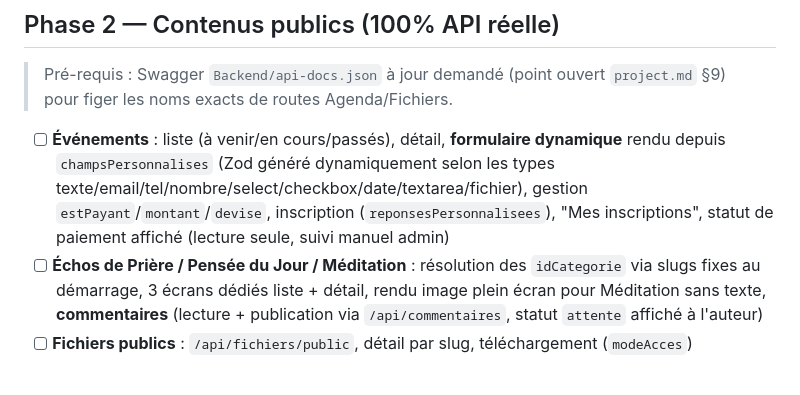
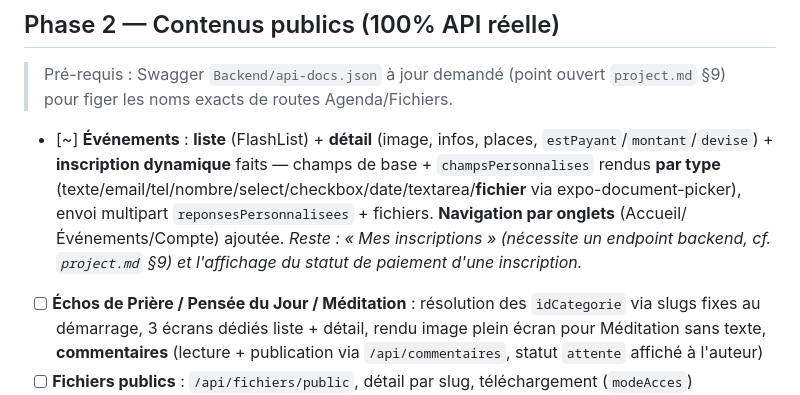
Before and after one commit to Akon2020/BHS, a Markdown page: Mobile/plan.md, the part around the change. Drawn GitHub-style; blank space fills up the shorter version.

```diff
--- a/Mobile/plan.md
+++ b/Mobile/plan.md
@@ -39,7 +39,7 @@
 
 > Pré-requis : Swagger `Backend/api-docs.json` à jour demandé (point ouvert `project.md` §9) pour figer les noms exacts de routes Agenda/Fichiers.
 
-- [ ] **Événements** : liste (à venir/en cours/passés), détail, **formulaire dynamique** rendu depuis `champsPersonnalises` (Zod généré dynamiquement selon les types texte/email/tel/nombre/select/checkbox/date/textarea/fichier), gestion `estPayant`/`montant`/`devise`, inscription (`reponsesPersonnalisees`), "Mes inscriptions", statut de paiement affiché (lecture seule, suivi manuel admin)
+- [~] **Événements** : **liste** (FlashList) + **détail** (image, infos, places, `estPayant`/`montant`/`devise`) + **inscription dynamique** faits — champs de base + `champsPersonnalises` rendus **par type** (texte/email/tel/nombre/select/checkbox/date/textarea/**fichier** via expo-document-picker), envoi multipart `reponsesPersonnalisees` + fichiers. **Navigation par onglets** (Accueil/Événements/Compte) ajoutée. *Reste : « Mes inscriptions » (nécessite un endpoint backend, cf. `project.md` §9) et l'affichage du statut de paiement d'une inscription.*
 - [ ] **Échos de Prière / Pensée du Jour / Méditation** : résolution des `idCategorie` via slugs fixes au démarrage, 3 écrans dédiés liste + détail, rendu image plein écran pour Méditation sans texte, **commentaires** (lecture + publication via `/api/commentaires`, statut `attente` affiché à l'auteur)
 - [ ] **Fichiers publics** : `/api/fichiers/public`, détail par slug, téléchargement (`modeAcces`)
 - [ ] **Newsletter** : abonnement/désabonnement (`/api/abonnes/subscribe`)
```
Also changed, not shown: Mobile/project.md (+1 -0 lines), Mobile/walkthrough.md (+14 -1 lines).
